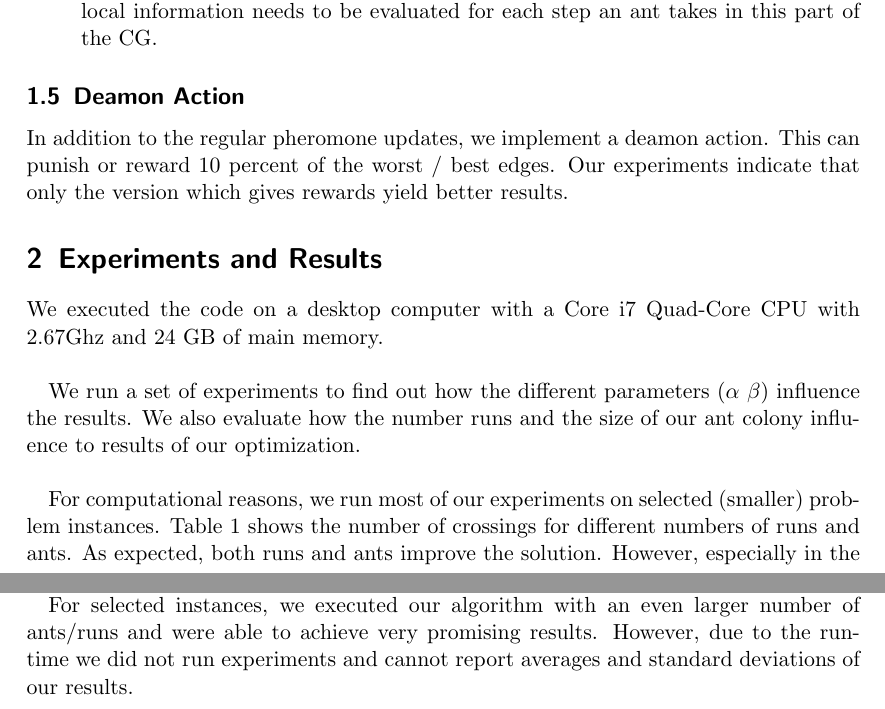
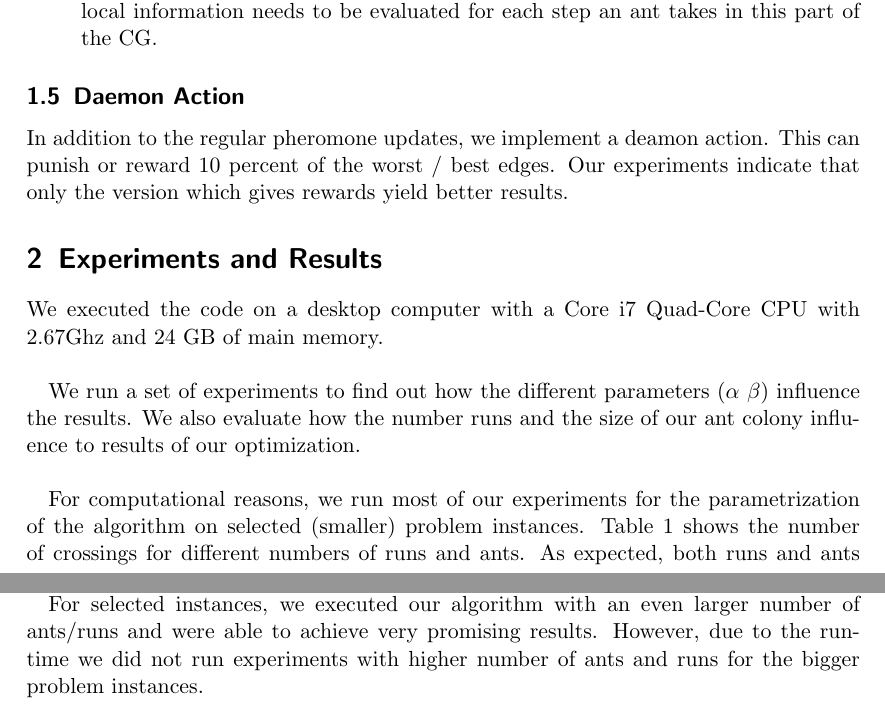
Before and after one commit to pew-heuopt/heuopt, a LaTeX document (src/report4/report4.tex): two parts of pages 2 and 3 of 4, joined at a grey line, cut so that both start at the same text. Compiled offline with pdfLaTeX.

Commit message:
typo and last sentence mod

```diff
--- a/src/report4/report4.tex
+++ b/src/report4/report4.tex
@@ -140,7 +140,7 @@ Local information is calculated different for the two parts of our construction
       information needs to be evaluated for each step an ant takes in this part of the CG.
 \end{description}
 
-\subsection{Deamon Action}
+\subsection{Daemon Action}
 \label{Deamon Action}
 In addition to the regular pheromone updates, we implement a deamon
 action. This can punish or reward 10 percent of the worst / best
@@ -180,7 +180,8 @@ different weights for $\alpha$ (rows) and $\beta$ (columns).}
 \end{table}
 
 
-For computational reasons, we run most of our experiments on selected
+For computational reasons, we run most of our experiments for the parametrization of
+the algorithm on selected
 (smaller) problem instances. Table~\ref{tab:runTable} shows the number
 of crossings for different numbers of runs and ants. As expected, both
 runs and ants improve the solution. However, especially in the
@@ -207,8 +208,9 @@ solutions.
 
 For selected instances, we executed our algorithm with an even larger
 number of ants/runs and were able to achieve very promising
-results. However, due to the run-time we did not run experiments and
-cannot report averages and standard deviations of our results.
+results. However, due to the run-time we did not run experiments with
+higher number of ants and runs for the bigger problem instances.
+
 
 
 \begin{table}[!H]
```
